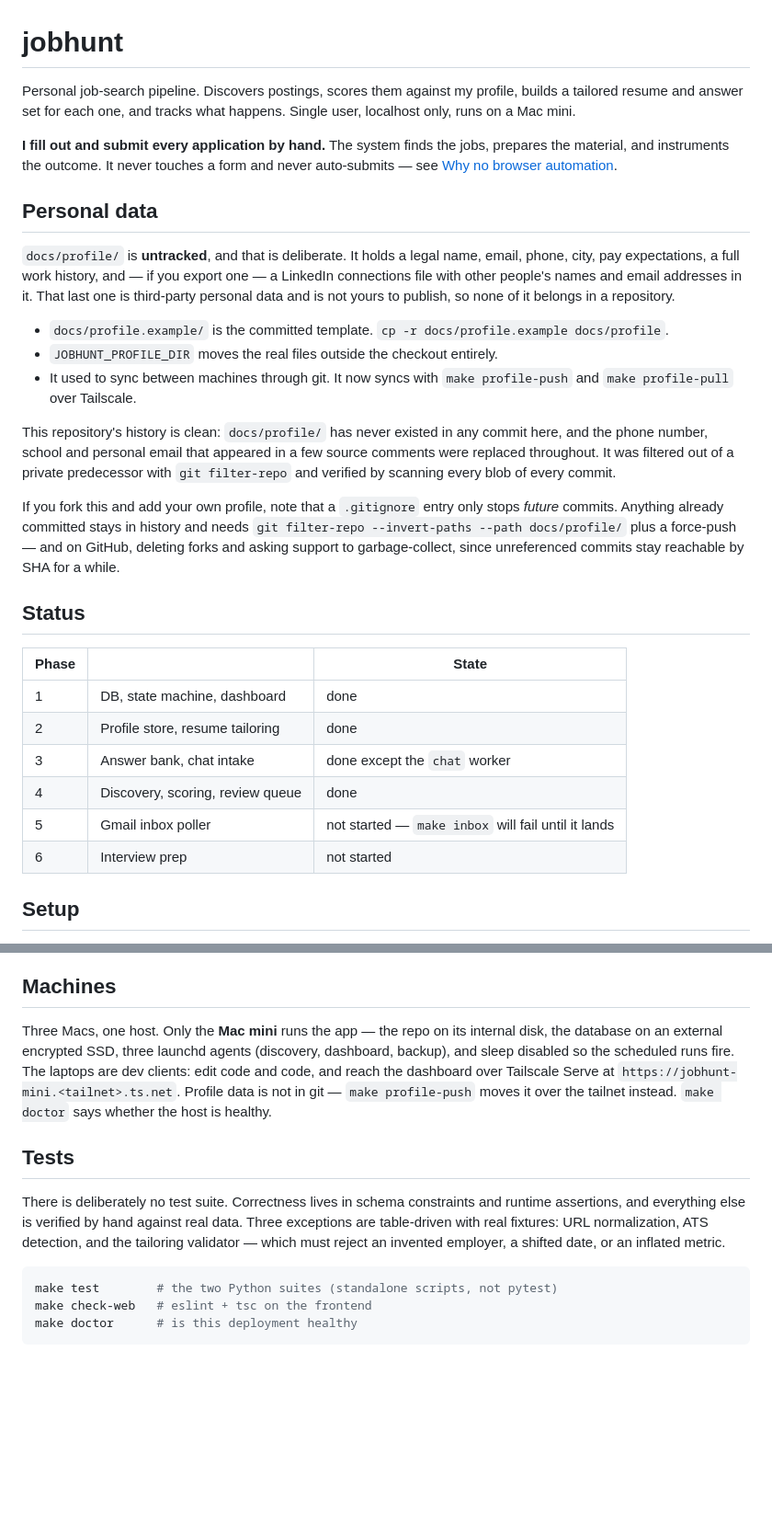
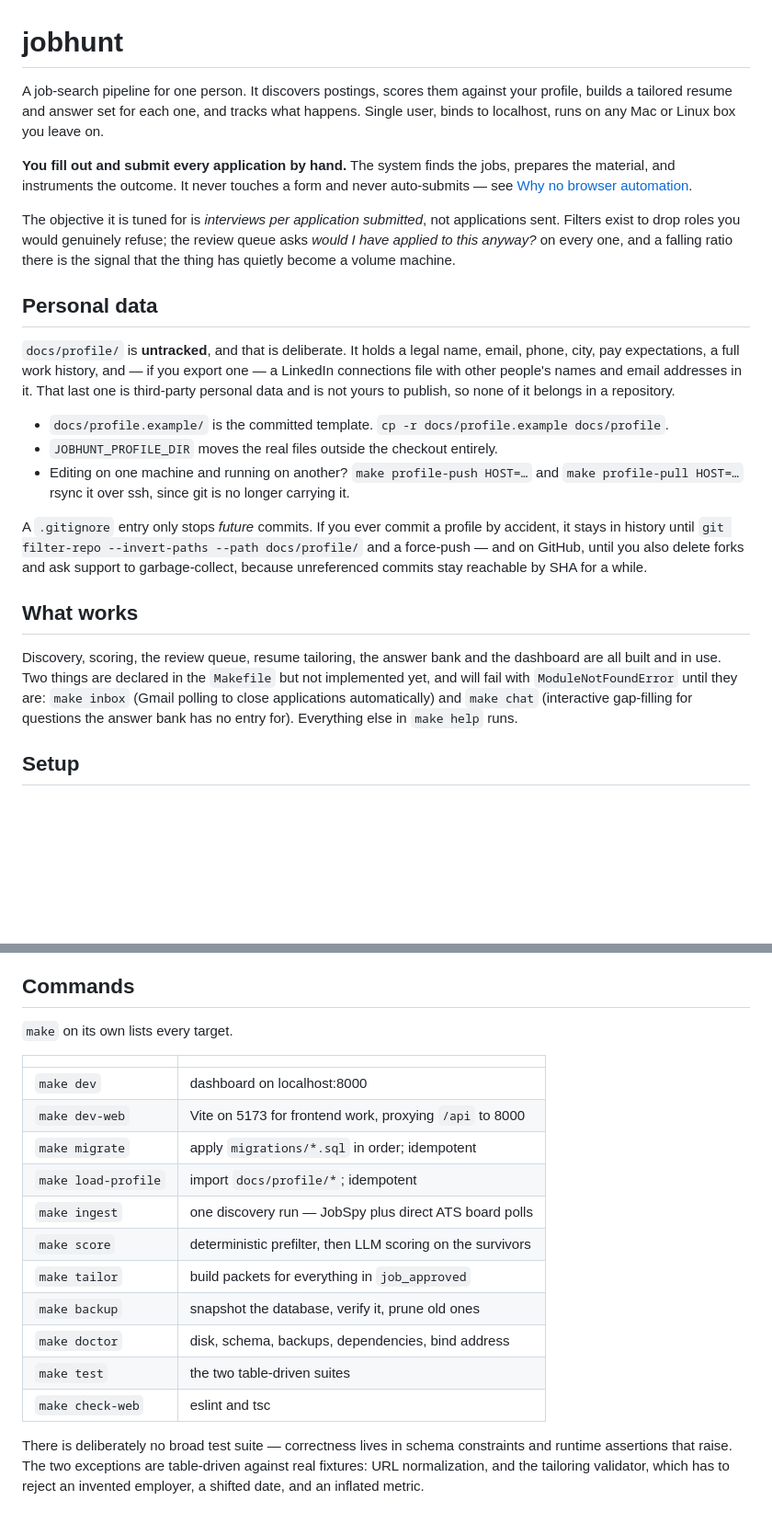
Before and after one commit to merlinymy/jobhunt, a Markdown page: README.md, 2 parts joined by grey strips. Shown at 92% size. GitHub-like rendering; blank space fills up the shorter version.

````diff
--- a/README.md
+++ b/README.md
@@ -1,12 +1,17 @@
 # jobhunt
 
-Personal job-search pipeline. Discovers postings, scores them against my profile, builds a
-tailored resume and answer set for each one, and tracks what happens. Single user, localhost
-only, runs on a Mac mini.
+A job-search pipeline for one person. It discovers postings, scores them against your
+profile, builds a tailored resume and answer set for each one, and tracks what happens. Single
+user, binds to localhost, runs on any Mac or Linux box you leave on.
 
-**I fill out and submit every application by hand.** The system finds the jobs, prepares the
+**You fill out and submit every application by hand.** The system finds the jobs, prepares the
 material, and instruments the outcome. It never touches a form and never auto-submits — see
 [Why no browser automation](docs/architecture.md#why-no-browser-automation).
+
+The objective it is tuned for is *interviews per application submitted*, not applications sent.
+Filters exist to drop roles you would genuinely refuse; the review queue asks
+*would I have applied to this anyway?* on every one, and a falling ratio there is the signal
+that the thing has quietly become a volume machine.
 
 ## Personal data
 
@@ -17,29 +22,21 @@ personal data and is not yours to publish, so none of it belongs in a repository
 
 - `docs/profile.example/` is the committed template. `cp -r docs/profile.example docs/profile`.
 - `JOBHUNT_PROFILE_DIR` moves the real files outside the checkout entirely.
-- It used to sync between machines through git. It now syncs with `make profile-push` and
-  `make profile-pull` over Tailscale.
+- Editing on one machine and running on another? `make profile-push HOST=…` and
+  `make profile-pull HOST=…` rsync it over ssh, since git is no longer carrying it.
 
-This repository's history is clean: `docs/profile/` has never existed in any commit here, and
-the phone number, school and personal email that appeared in a few source comments were replaced
-throughout. It was filtered out of a private predecessor with `git filter-repo` and verified by
-scanning every blob of every commit.
+A `.gitignore` entry only stops *future* commits. If you ever commit a profile by accident,
+it stays in history until `git filter-repo --invert-paths --path docs/profile/` and a
+force-push — and on GitHub, until you also delete forks and ask support to garbage-collect,
+because unreferenced commits stay reachable by SHA for a while.
 
-If you fork this and add your own profile, note that a `.gitignore` entry only stops *future*
-commits. Anything already committed stays in history and needs `git filter-repo --invert-paths
---path docs/profile/` plus a force-push — and on GitHub, deleting forks and asking support to
-garbage-collect, since unreferenced commits stay reachable by SHA for a while.
+## What works
 
-## Status
-
-| Phase | | State |
-| --- | --- | --- |
-| 1 | DB, state machine, dashboard | done |
-| 2 | Profile store, resume tailoring | done |
-| 3 | Answer bank, chat intake | done except the `chat` worker |
-| 4 | Discovery, scoring, review queue | done |
-| 5 | Gmail inbox poller | not started — `make inbox` will fail until it lands |
-| 6 | Interview prep | not started |
+Discovery, scoring, the review queue, resume tailoring, the answer bank and the dashboard are
+all built and in use. Two things are declared in the `Makefile` but not implemented yet, and
+will fail with `ModuleNotFoundError` until they are: `make inbox` (Gmail polling to close
+applications automatically) and `make chat` (interactive gap-filling for questions the answer
+bank has no entry for). Everything else in `make help` runs.
 
 ## Setup
 
@@ -226,24 +240,25 @@ These raise at runtime rather than living only in a document:
 - Schema-level: `jobs.apply_url_norm` and `applications.job_id` are UNIQUE, one processed
   email per `email_msg_id`, and natural-key indexes on every table `make load-profile` writes.
 
-## Machines
+## Commands
 
-Three Macs, one host. Only the **Mac mini** runs the app — the repo on its internal disk, the
-database on an external encrypted SSD, three launchd agents (discovery, dashboard, backup),
-and sleep disabled so the scheduled runs fire. The laptops are dev clients: edit code and
-code, and reach the dashboard over Tailscale Serve at
-`https://jobhunt-mini.<tailnet>.ts.net`. Profile data is not in git — `make profile-push`
-moves it over the tailnet instead. `make doctor` says whether the host is healthy.
+`make` on its own lists every target.
 
-## Tests
+| | |
+| --- | --- |
+| `make dev` | dashboard on localhost:8000 |
+| `make dev-web` | Vite on 5173 for frontend work, proxying `/api` to 8000 |
+| `make migrate` | apply `migrations/*.sql` in order; idempotent |
+| `make load-profile` | import `docs/profile/*`; idempotent |
+| `make ingest` | one discovery run — JobSpy plus direct ATS board polls |
+| `make score` | deterministic prefilter, then LLM scoring on the survivors |
+| `make tailor` | build packets for everything in `job_approved` |
+| `make backup` | snapshot the database, verify it, prune old ones |
+| `make doctor` | disk, schema, backups, dependencies, bind address |
+| `make test` | the two table-driven suites |
+| `make check-web` | eslint and tsc |
 
-There is deliberately no test suite. Correctness lives in schema constraints and runtime
-assertions, and everything else is verified by hand against real data. Three exceptions are
-table-driven with real fixtures: URL normalization, ATS detection, and the tailoring validator
-— which must reject an invented employer, a shifted date, or an inflated metric.
-
-```bash
-make test        # the two Python suites (standalone scripts, not pytest)
-make check-web   # eslint + tsc on the frontend
-make doctor      # is this deployment healthy
-```
+There is deliberately no broad test suite — correctness lives in schema constraints and
+runtime assertions that raise. The two exceptions are table-driven against real fixtures: URL
+normalization, and the tailoring validator, which has to reject an invented employer, a shifted
+date, and an inflated metric.
````
Also changed, not shown: other parts of README.md (+46 -29 lines).
